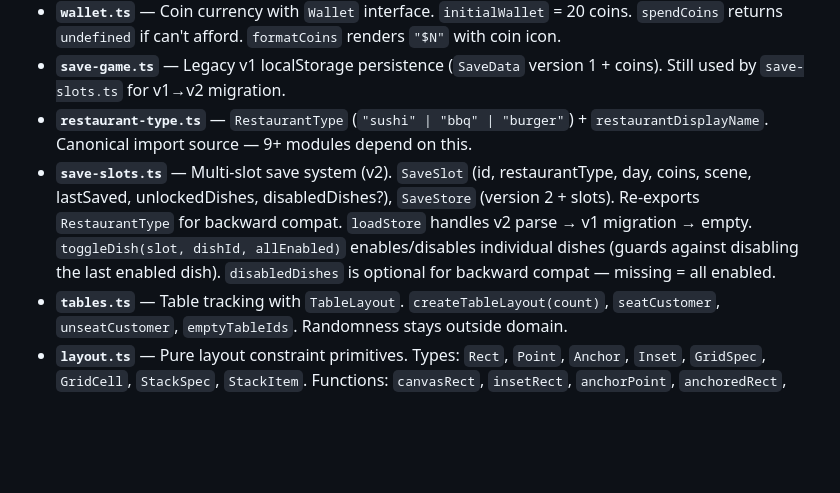
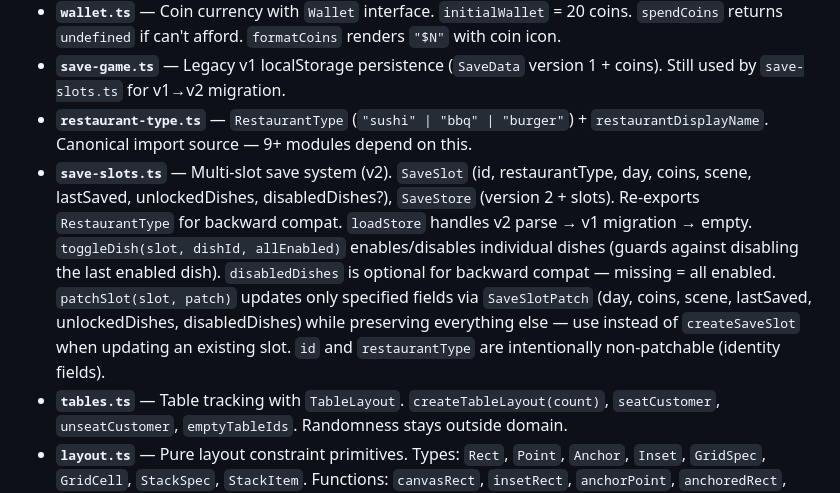
Before and after one commit to deontologician/the-kitchen-competition, a Markdown page: src/domain/CLAUDE.md, the part around the change. Rendered like a GitHub page; blank space fills up the shorter version.

```diff
--- a/src/domain/CLAUDE.md
+++ b/src/domain/CLAUDE.md
@@ -9,7 +9,7 @@
 - **`wallet.ts`** — Coin currency with `Wallet` interface. `initialWallet` = 20 coins. `spendCoins` returns `undefined` if can't afford. `formatCoins` renders `"$N"` with coin icon.
 - **`save-game.ts`** — Legacy v1 localStorage persistence (`SaveData` version 1 + coins). Still used by `save-slots.ts` for v1→v2 migration.
 - **`restaurant-type.ts`** — `RestaurantType` (`"sushi" | "bbq" | "burger"`) + `restaurantDisplayName`. Canonical import source — 9+ modules depend on this.
-- **`save-slots.ts`** — Multi-slot save system (v2). `SaveSlot` (id, restaurantType, day, coins, scene, lastSaved, unlockedDishes, disabledDishes?), `SaveStore` (version 2 + slots). Re-exports `RestaurantType` for backward compat. `loadStore` handles v2 parse → v1 migration → empty. `toggleDish(slot, dishId, allEnabled)` enables/disables individual dishes (guards against disabling the last enabled dish). `disabledDishes` is optional for backward compat — missing = all enabled.
+- **`save-slots.ts`** — Multi-slot save system (v2). `SaveSlot` (id, restaurantType, day, coins, scene, lastSaved, unlockedDishes, disabledDishes?), `SaveStore` (version 2 + slots). Re-exports `RestaurantType` for backward compat. `loadStore` handles v2 parse → v1 migration → empty. `toggleDish(slot, dishId, allEnabled)` enables/disables individual dishes (guards against disabling the last enabled dish). `disabledDishes` is optional for backward compat — missing = all enabled. `patchSlot(slot, patch)` updates only specified fields via `SaveSlotPatch` (day, coins, scene, lastSaved, unlockedDishes, disabledDishes) while preserving everything else — use instead of `createSaveSlot` when updating an existing slot. `id` and `restaurantType` are intentionally non-patchable (identity fields).
 - **`tables.ts`** — Table tracking with `TableLayout`. `createTableLayout(count)`, `seatCustomer`, `unseatCustomer`, `emptyTableIds`. Randomness stays outside domain.
 - **`layout.ts`** — Pure layout constraint primitives. Types: `Rect`, `Point`, `Anchor`, `Inset`, `GridSpec`, `GridCell`, `StackSpec`, `StackItem`. Functions: `canvasRect`, `insetRect`, `anchorPoint`, `anchoredRect`, `gridCells`, `stackItems`. All UI positions derive from parent rects via these composable functions.
 - **`panel.ts`** — UI panel constraint resolution. `resolvePanel(spec, canvasW, canvasH)` → `ResolvedPanel`. Also exports `defaultPanelAppearance`.
```
Also changed, not shown: PLANNING.md (+0 -13 lines), src/scenes/CLAUDE.md (+1 -1 lines).
